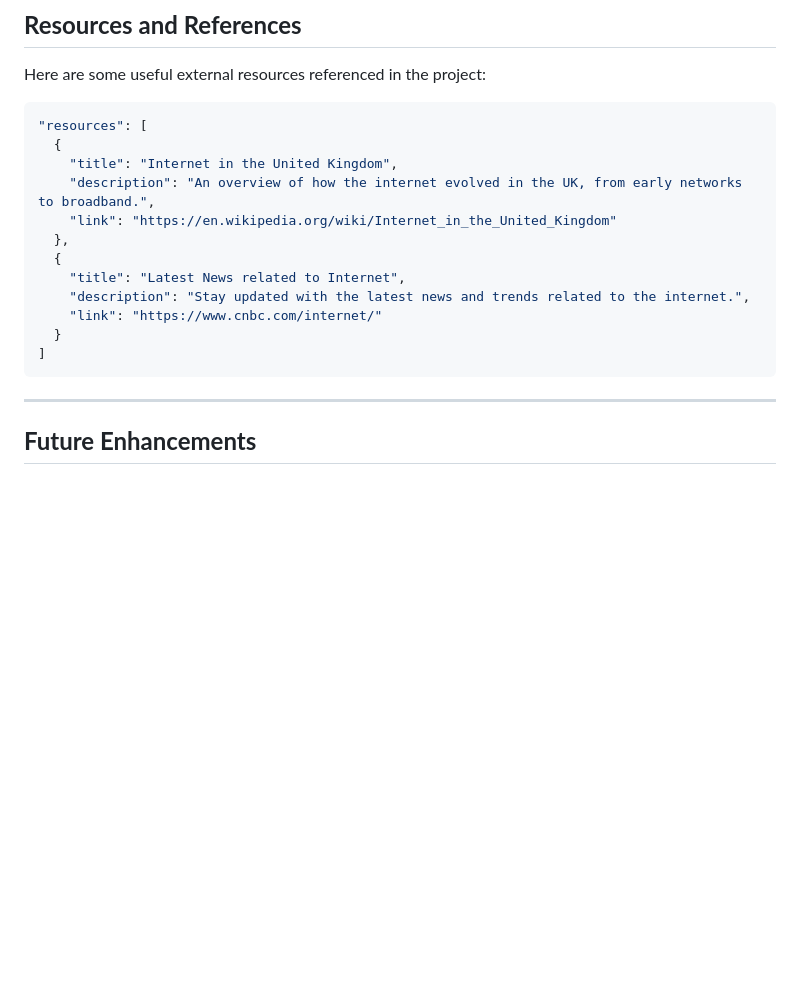
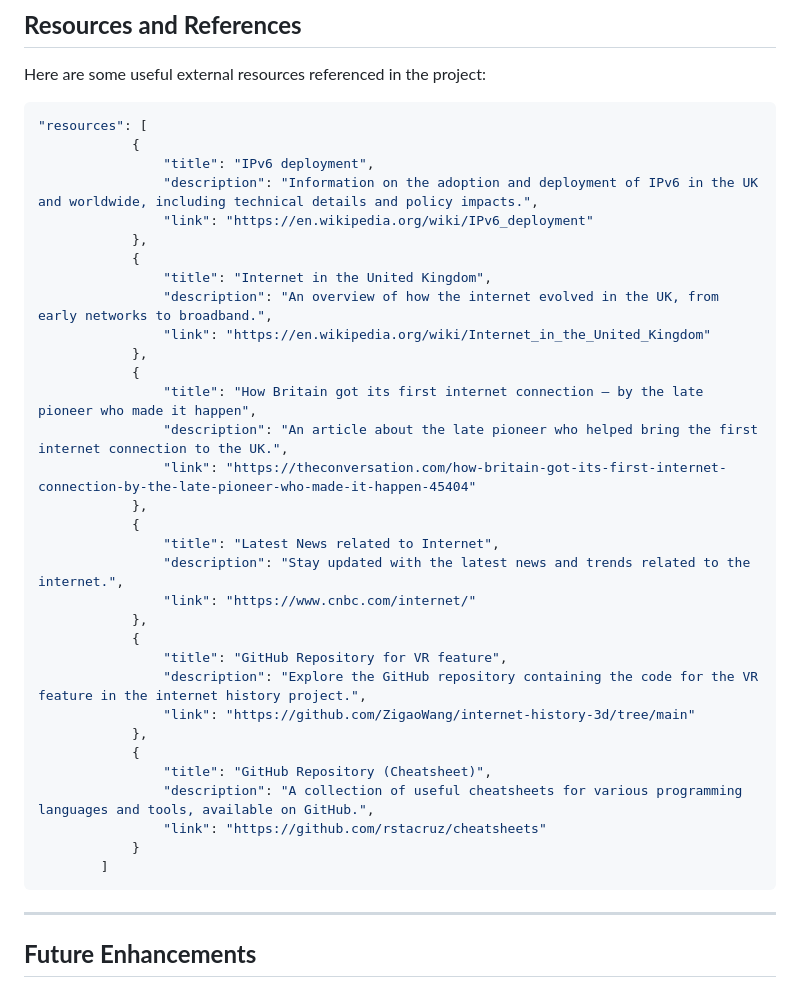
Before and after one commit to royanikseresht/WebLegacy, a Markdown page: README.md, the part around the change. Drawn GitHub-style; blank space fills up the shorter version.

````diff
--- a/README.md
+++ b/README.md
@@ -123,17 +123,37 @@ Here are some useful external resources referenced in the project:
 
 ```json
 "resources": [
-  {
-    "title": "Internet in the United Kingdom",
-    "description": "An overview of how the internet evolved in the UK, from early networks to broadband.",
-    "link": "https://en.wikipedia.org/wiki/Internet_in_the_United_Kingdom"
-  },
-  {
-    "title": "Latest News related to Internet",
-    "description": "Stay updated with the latest news and trends related to the internet.",
-    "link": "https://www.cnbc.com/internet/"
-  }
-]
+            {
+                "title": "IPv6 deployment",
+                "description": "Information on the adoption and deployment of IPv6 in the UK and worldwide, including technical details and policy impacts.",
+                "link": "https://en.wikipedia.org/wiki/IPv6_deployment"
+            },
+            {
+                "title": "Internet in the United Kingdom",
+                "description": "An overview of how the internet evolved in the UK, from early networks to broadband.",
+                "link": "https://en.wikipedia.org/wiki/Internet_in_the_United_Kingdom"
+            },
+            {
+                "title": "How Britain got its first internet connection – by the late pioneer who made it happen",
+                "description": "An article about the late pioneer who helped bring the first internet connection to the UK.",
+                "link": "https://theconversation.com/how-britain-got-its-first-internet-connection-by-the-late-pioneer-who-made-it-happen-45404"
+            },
+            {
+                "title": "Latest News related to Internet",
+                "description": "Stay updated with the latest news and trends related to the internet.",
+                "link": "https://www.cnbc.com/internet/"
+            },
+            {
+                "title": "GitHub Repository for VR feature",
+                "description": "Explore the GitHub repository containing the code for the VR feature in the internet history project.",
+                "link": "https://github.com/ZigaoWang/internet-history-3d/tree/main"
+            },
+            {
+                "title": "GitHub Repository (Cheatsheet)",
+                "description": "A collection of useful cheatsheets for various programming languages and tools, available on GitHub.",
+                "link": "https://github.com/rstacruz/cheatsheets"
+            }
+        ]
 ```
 
 ---
````
